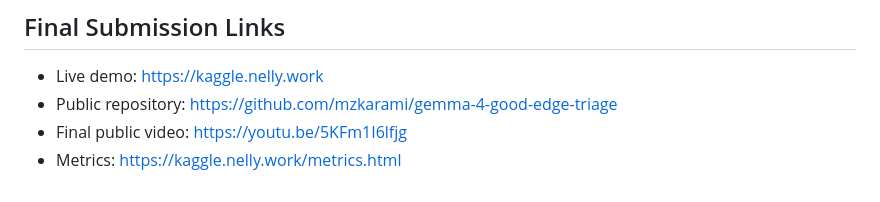
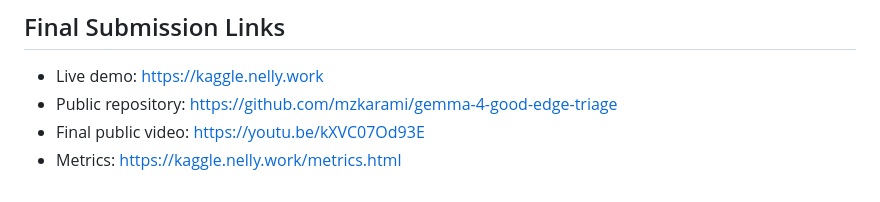
Before and after one commit to mzkarami/gemma-4-good-edge-triage, a Markdown page: docs/KAGGLE_SUBMISSION.md, the part around the change. Rendered like a GitHub page.

Commit message:
docs: update submission video link

```diff
--- a/docs/KAGGLE_SUBMISSION.md
+++ b/docs/KAGGLE_SUBMISSION.md
@@ -102,5 +102,5 @@ Gemma is a trademark of Google LLC.
 
 - Live demo: https://kaggle.nelly.work
 - Public repository: https://github.com/mzkarami/gemma-4-good-edge-triage
-- Final public video: https://youtu.be/5KFm1I6lfjg
+- Final public video: https://youtu.be/kXVC07Od93E
 - Metrics: https://kaggle.nelly.work/metrics.html
```
Also changed, not shown: docs/KAGGLE_WRITEUP.md (+2 -2 lines), 1 other file.
